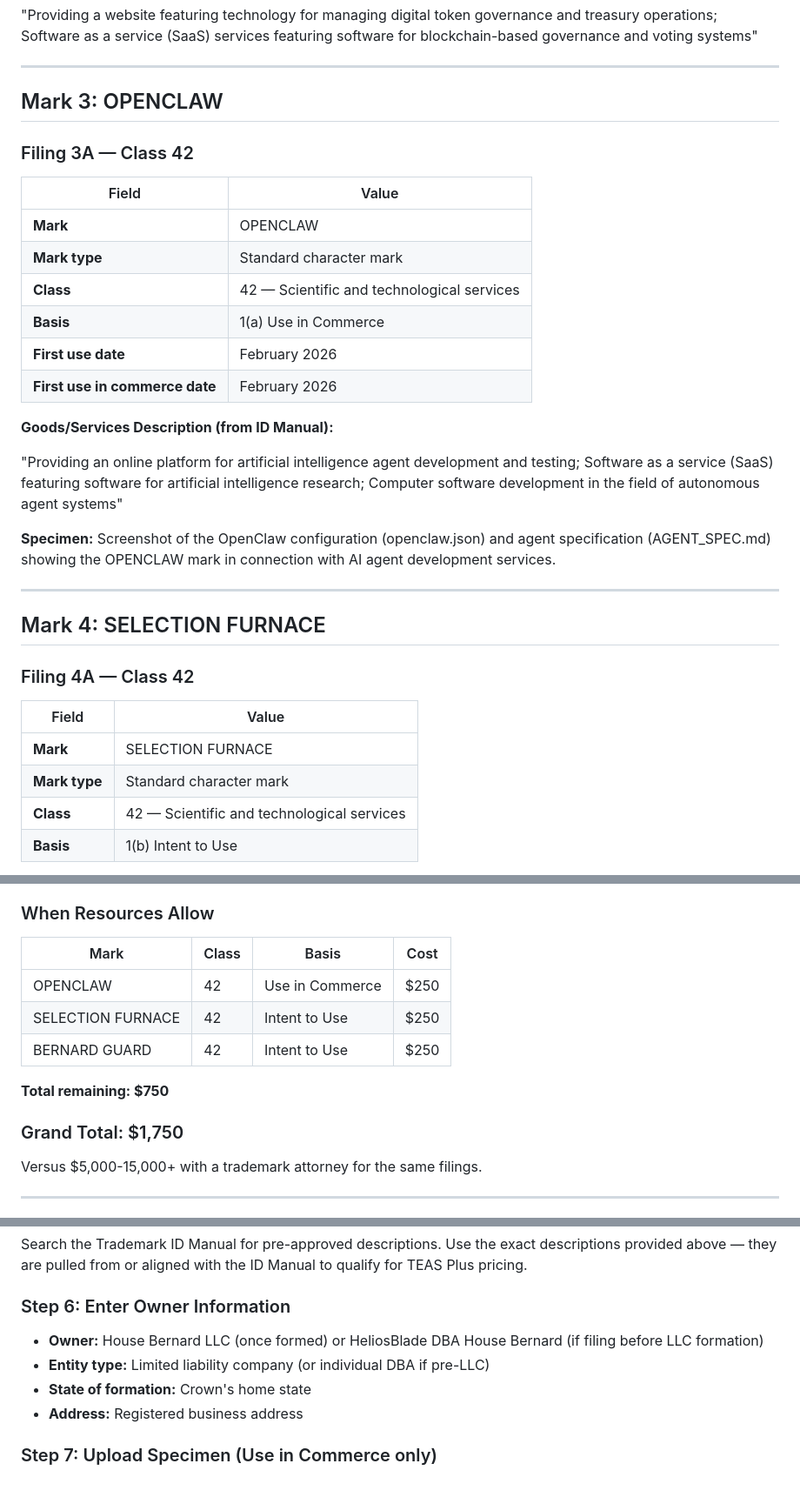
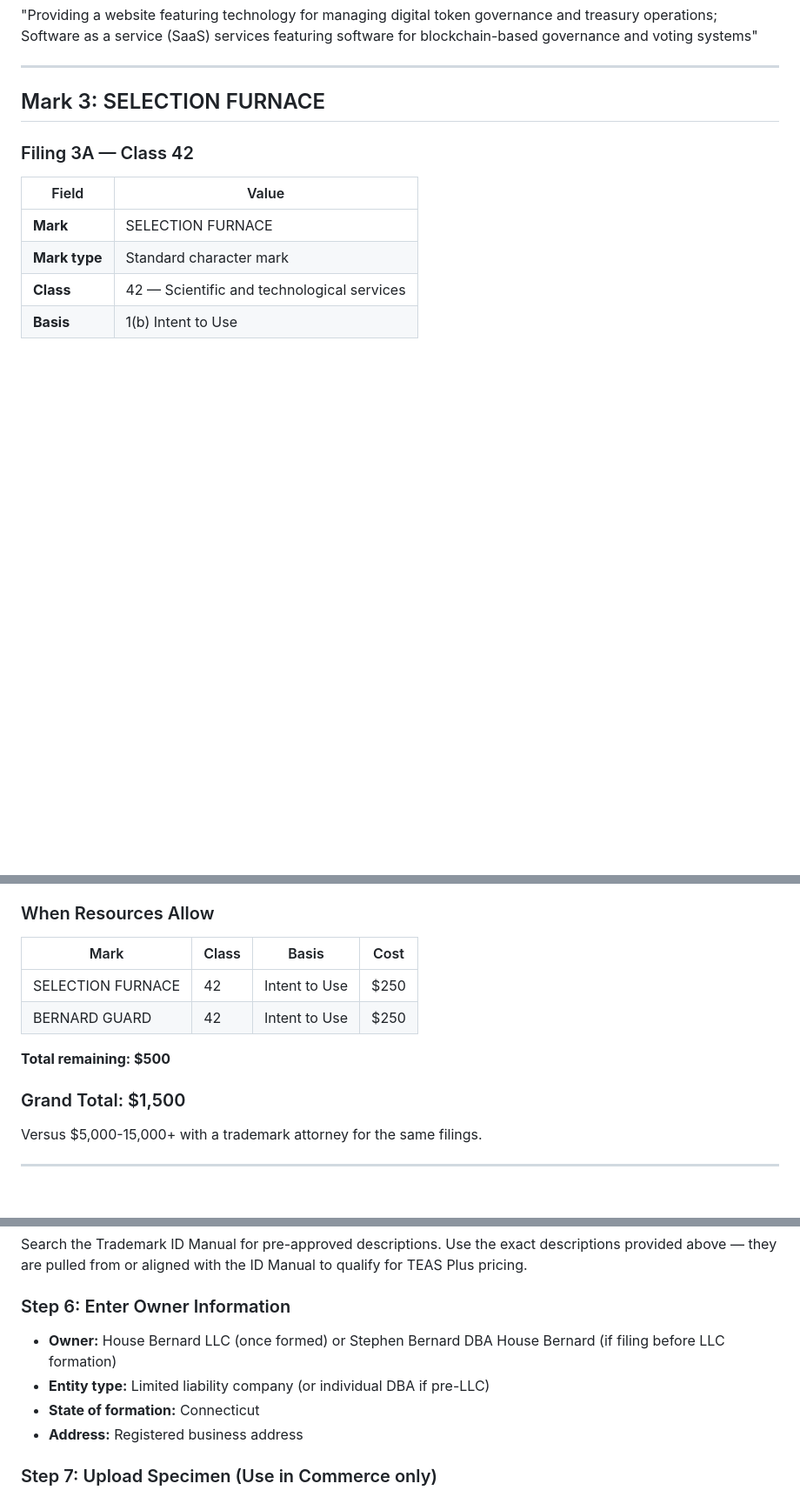
Before and after one commit to stevereal007-del/House-Bernard, a Markdown page: legal/TRADEMARK_GUIDE.md, 3 parts joined by grey strips. Shown at 87% size. Drawn GitHub-style; blank space fills up the shorter version.

```diff
--- a/legal/TRADEMARK_GUIDE.md
+++ b/legal/TRADEMARK_GUIDE.md
@@ -130,37 +130,9 @@ blockchain-based governance and voting systems"
 
 ---
 
-## Mark 3: OPENCLAW
+## Mark 3: SELECTION FURNACE
 
 ### Filing 3A — Class 42
-
-| Field | Value |
-|-------|-------|
-| **Mark** | OPENCLAW |
-| **Mark type** | Standard character mark |
-| **Class** | 42 — Scientific and technological services |
-| **Basis** | 1(a) Use in Commerce |
-| **First use date** | February 2026 |
-| **First use in commerce date** | February 2026 |
-
-**Goods/Services Description (from ID Manual):**
-
-"Providing an online platform for artificial intelligence
-agent development and testing; Software as a service (SaaS)
-featuring software for artificial intelligence research;
-Computer software development in the field of autonomous
-agent systems"
-
-**Specimen:** Screenshot of the OpenClaw configuration
-(openclaw.json) and agent specification (AGENT_SPEC.md)
-showing the OPENCLAW mark in connection with AI agent
-development services.
-
----
-
-## Mark 4: SELECTION FURNACE
-
-### Filing 4A — Class 42
 
 | Field | Value |
 |-------|-------|
@@ -231,13 +203,12 @@ a filing date even though the token isn't live yet.
 
 | Mark | Class | Basis | Cost |
 |------|-------|-------|------|
-| OPENCLAW | 42 | Use in Commerce | $250 |
 | SELECTION FURNACE | 42 | Intent to Use | $250 |
 | BERNARD GUARD | 42 | Intent to Use | $250 |
 
-**Total remaining: $750**
+**Total remaining: $500**
 
-### Grand Total: $1,750
+### Grand Total: $1,500
 
 Versus $5,000-15,000+ with a trademark attorney for the
 same filings.
@@ -283,11 +254,11 @@ pricing.
 
 ### Step 6: Enter Owner Information
 
-- **Owner:** House Bernard LLC (once formed) or HeliosBlade
+- **Owner:** House Bernard LLC (once formed) or Stephen Bernard
   DBA House Bernard (if filing before LLC formation)
 - **Entity type:** Limited liability company (or individual
   DBA if pre-LLC)
-- **State of formation:** Crown's home state
+- **State of formation:** Connecticut
 - **Address:** Registered business address
 
 ### Step 7: Upload Specimen (Use in Commerce only)
```
Also changed, not shown: other parts of legal/TRADEMARK_GUIDE.md (+3 -3 lines), legal/OPERATING_AGREEMENT.md (+14 -13 lines), legal/TOKEN_TERMS_OF_SERVICE.md (+1 -1 lines).
